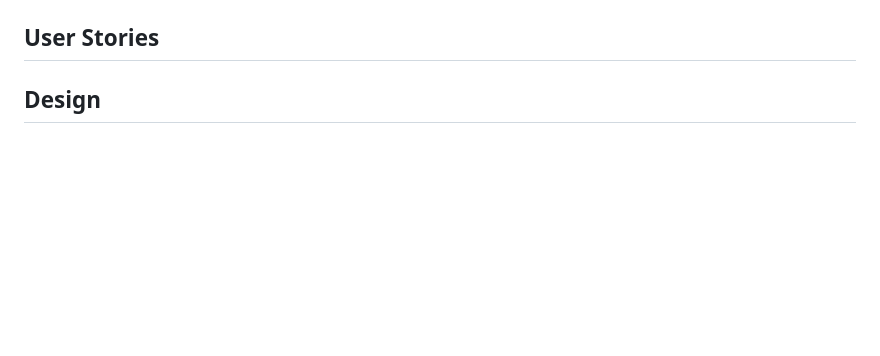
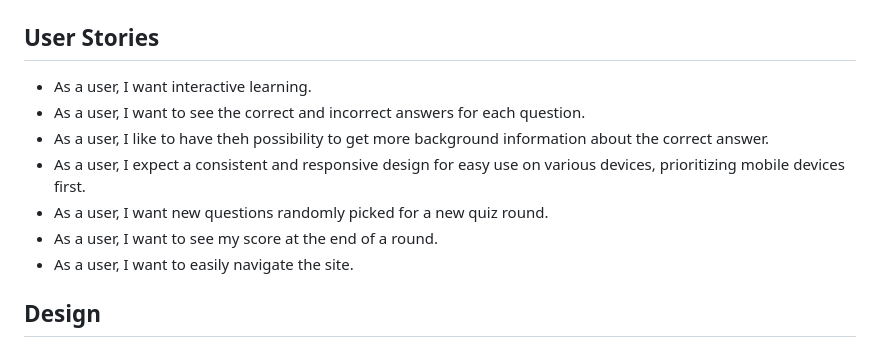
Before and after one commit to zabokaa/FeminismQuiz, a Markdown page: README.md, the part around the change. Drawn GitHub-style; blank space fills up the shorter version.

Commit message:
add user stories ReadMe

```diff
--- a/README.md
+++ b/README.md
@@ -44,6 +44,14 @@ HERE SCREENSHOTS OF DEPLOYED SITE FOR VARIOUS SCREEN SIZES
   ![endQuiz](./assets/img/score.png)
 
 ## User Stories
+
+- As a user, I want interactive learning.
+- As a user, I want to see the correct and incorrect answers for each question.
+- As a user, I like to have theh possibility to get more background information about the correct answer.
+- As a user, I expect a consistent and responsive design for easy use on various devices, prioritizing mobile devices first.
+- As a user, I want new questions randomly picked for a new quiz round.
+- As a user, I want to see my score at the end of a round.
+- As a user, I want to easily navigate the site.
 
 ## Design
 
```
